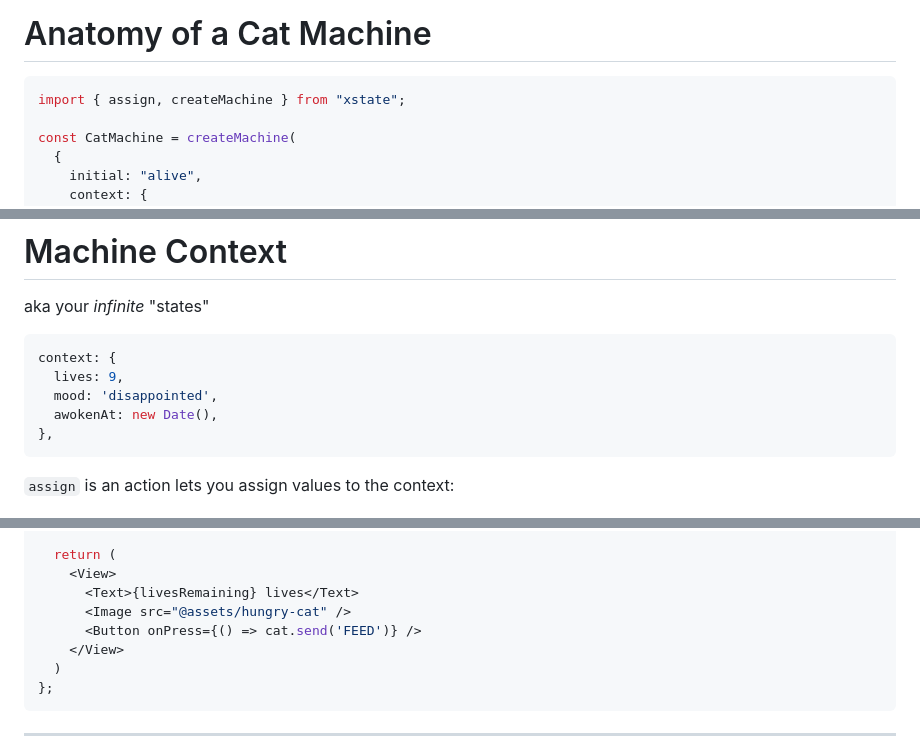
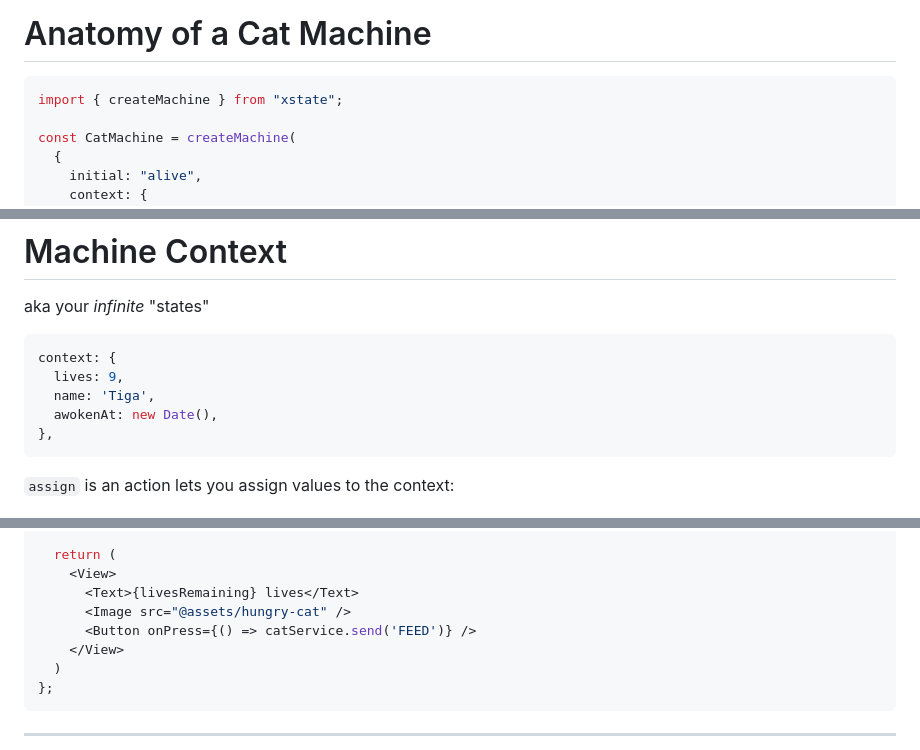
Before and after one commit to radiodario/xstate-on-react-native, a Markdown page: README.md, 3 parts joined by grey strips. Rendered like a GitHub page.

Commit message:
some checks from rehearsing the talk

````diff
--- a/README.md
+++ b/README.md
@@ -229,7 +229,7 @@ final state
 # Anatomy of a Cat Machine
 
 ```tsx
-import { assign, createMachine } from "xstate";
+import { createMachine } from "xstate";
 
 const CatMachine = createMachine(
   {
@@ -343,7 +343,7 @@ aka your _infinite_ "states"
 ```tsx
 context: {
   lives: 9,
-  mood: 'disappointed',
+  name: 'Tiga',
   awokenAt: new Date(),
 },
 ```
@@ -522,7 +522,7 @@ const HungryScreen = () => {
     <View>
       <Text>{livesRemaining} lives</Text>
       <Image src="@assets/hungry-cat" />
-      <Button onPress={() => cat.send('FEED')} />
+      <Button onPress={() => catService.send('FEED')} />
     </View>
   )
 };
````
